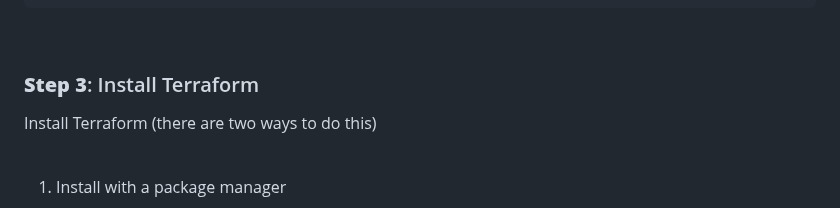
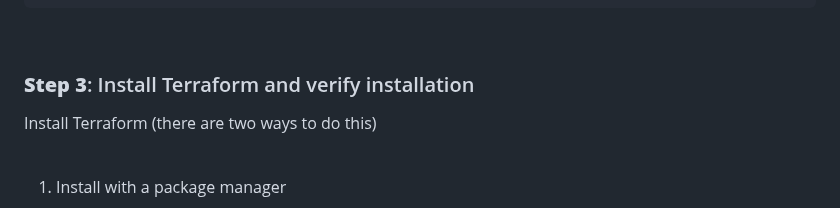
Before and after one commit to CiscoDevNet/WASTC2024-vFDW, a Markdown page: 3-Wednesday/Intro-to-Terraform/README.md, the part around one of its changes. Drawn GitHub-style.

```diff
--- a/3-Wednesday/Intro-to-Terraform/README.md
+++ b/3-Wednesday/Intro-to-Terraform/README.md
@@ -53,7 +53,7 @@ venv\Scripts\activate
 <br>
 
 
-### **Step 3**: Install Terraform
+### **Step 3**: Install Terraform and verify installation
 
 Install Terraform (there are two ways to do this)
 
```
Also changed, not shown: other parts of 3-Wednesday/Intro-to-Terraform/README.md (+4 -1 lines).
